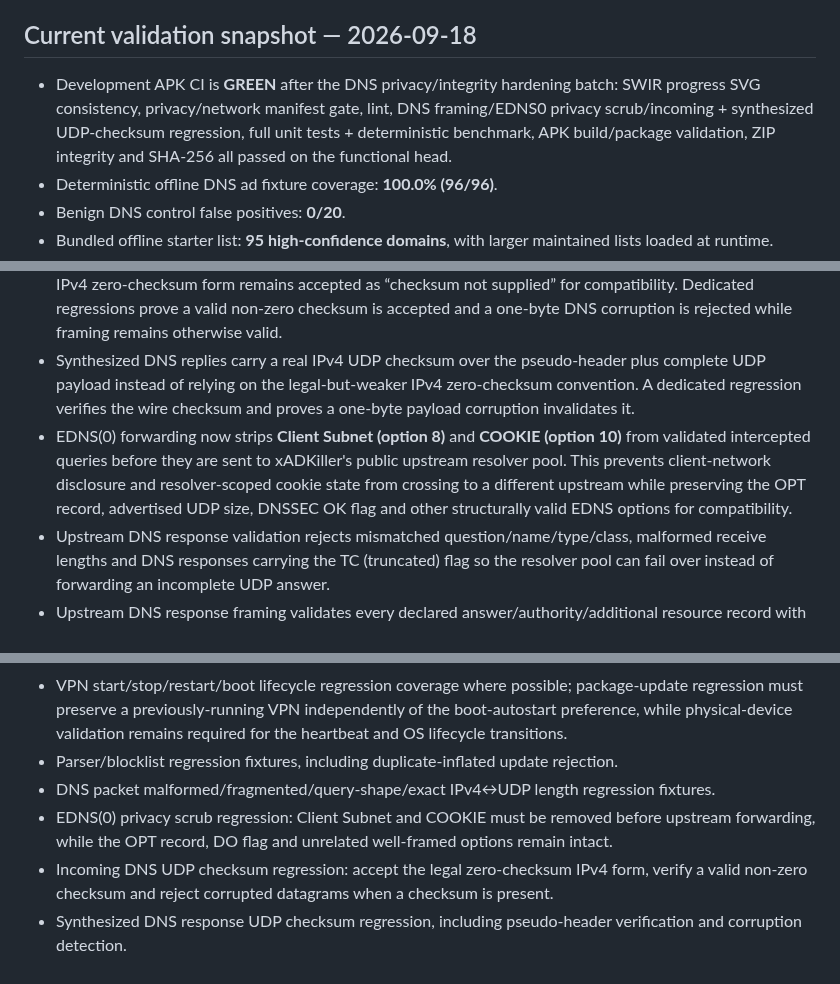
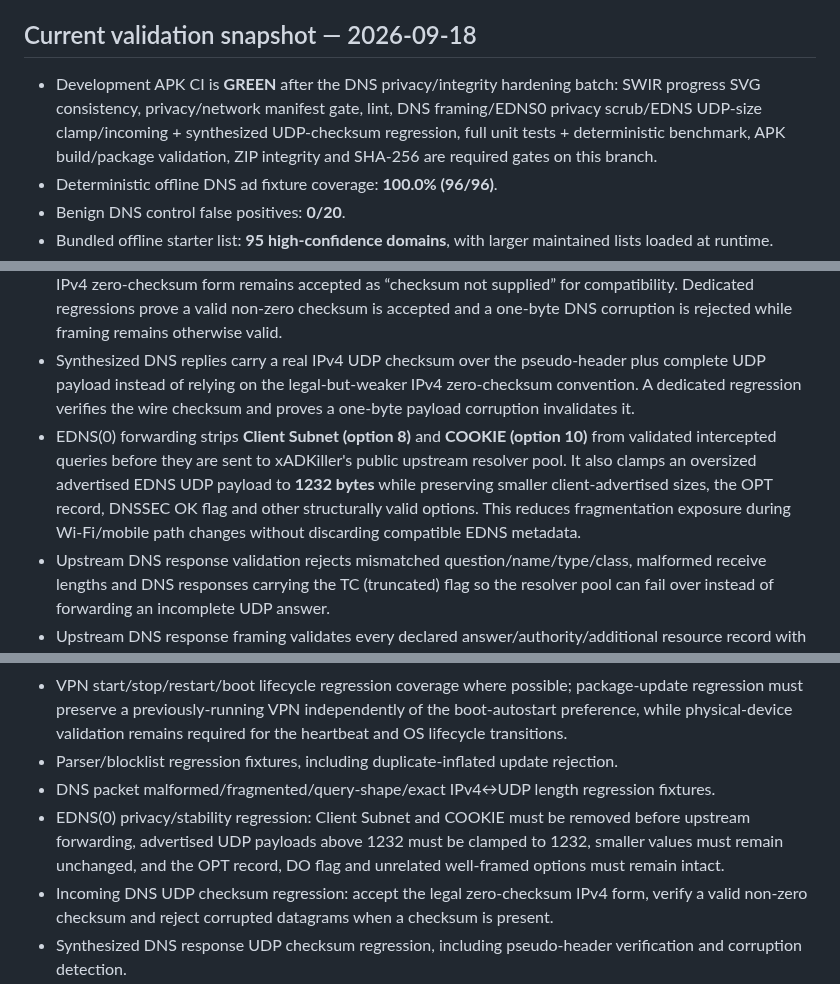
Before and after one commit to Swir/xADKiller, a Markdown page: ANDROID_V160_ROADMAP.md, 3 parts joined by grey strips. GitHub-like rendering.

Commit message:
Document Android EDNS fragmentation hardening

```diff
--- a/ANDROID_V160_ROADMAP.md
+++ b/ANDROID_V160_ROADMAP.md
@@ -8,14 +8,14 @@ This branch develops the Android APK independently from the current stable 1.5.1
 **Release readiness:** **BLOCKED** — manual physical-device VPN lifecycle and stability evidence is still required.
 
 ## Current validation snapshot — 2026-09-18
-- Development APK CI is **GREEN** after the DNS privacy/integrity hardening batch: SWIR progress SVG consistency, privacy/network manifest gate, lint, DNS framing/EDNS0 privacy scrub/incoming + synthesized UDP-checksum regression, full unit tests + deterministic benchmark, APK build/package validation, ZIP integrity and SHA-256 all passed on the functional head.
+- Development APK CI is **GREEN** after the DNS privacy/integrity hardening batch: SWIR progress SVG consistency, privacy/network manifest gate, lint, DNS framing/EDNS0 privacy scrub/EDNS UDP-size clamp/incoming + synthesized UDP-checksum regression, full unit tests + deterministic benchmark, APK build/package validation, ZIP integrity and SHA-256 are required gates on this branch.
 - Deterministic offline DNS ad fixture coverage: **100.0% (96/96)**.
 - Benign DNS control false positives: **0/20**.
 - Bundled offline starter list: **95 high-confidence domains**, with larger maintained lists loaded at runtime.
 - DNS parser hardening requires the IPv4 payload to contain exactly one complete UDP datagram and rejects IPv4 fragments, inconsistent IP/UDP lengths, response packets, non-standard opcodes, ambiguous multi-question DNS messages and invalid source port 0. This prevents unexplained trailing IPv4 payload from being silently ignored by the DNS parser.
 - Incoming IPv4 DNS datagrams verify every **non-zero UDP checksum** before parsing or forwarding; the legal IPv4 zero-checksum form remains accepted as “checksum not supplied” for compatibility. Dedicated regressions prove a valid non-zero checksum is accepted and a one-byte DNS corruption is rejected while framing remains otherwise valid.
 - Synthesized DNS replies carry a real IPv4 UDP checksum over the pseudo-header plus complete UDP payload instead of relying on the legal-but-weaker IPv4 zero-checksum convention. A dedicated regression verifies the wire checksum and proves a one-byte payload corruption invalidates it.
-- EDNS(0) forwarding now strips **Client Subnet (option 8)** and **COOKIE (option 10)** from validated intercepted queries before they are sent to xADKiller's public upstream resolver pool. This prevents client-network disclosure and resolver-scoped cookie state from crossing to a different upstream while preserving the OPT record, advertised UDP size, DNSSEC OK flag and other structurally valid EDNS options for compatibility.
+- EDNS(0) forwarding strips **Client Subnet (option 8)** and **COOKIE (option 10)** from validated intercepted queries before they are sent to xADKiller's public upstream resolver pool. It also clamps an oversized advertised EDNS UDP payload to **1232 bytes** while preserving smaller client-advertised sizes, the OPT record, DNSSEC OK flag and other structurally valid options. This reduces fragmentation exposure during Wi-Fi/mobile path changes without discarding compatible EDNS metadata.
 - Upstream DNS response validation rejects mismatched question/name/type/class, malformed receive lengths and DNS responses carrying the TC (truncated) flag so the resolver pool can fail over instead of forwarding an incomplete UDP answer.
 - Upstream DNS response framing validates every declared answer/authority/additional resource record with a bounded record count, backwards-only compressed owner pointers, exact RDATA bounds and no undeclared trailing bytes. Claimed-but-missing or partially truncated records are rejected before they can enter the VPN tunnel.
 - Upstream DNS health scoring is GREEN: failure cooldown/half-open recovery remains bounded, persistently slow but successful resolvers are demoted without being marked failed, and stale latency-only penalties decay after long idle periods so old RTT history cannot bias a later network path indefinitely.
@@ -57,7 +57,7 @@ No Release until all relevant build, lint, regression, stability, privacy, DNS/V
 - VPN start/stop/restart/boot lifecycle regression coverage where possible; package-update regression must preserve a previously-running VPN independently of the boot-autostart preference, while physical-device validation remains required for the heartbeat and OS lifecycle transitions.
 - Parser/blocklist regression fixtures, including duplicate-inflated update rejection.
 - DNS packet malformed/fragmented/query-shape/exact IPv4↔UDP length regression fixtures.
-- EDNS(0) privacy scrub regression: Client Subnet and COOKIE must be removed before upstream forwarding, while the OPT record, DO flag and unrelated well-framed options remain intact.
+- EDNS(0) privacy/stability regression: Client Subnet and COOKIE must be removed before upstream forwarding, advertised UDP payloads above 1232 must be clamped to 1232, smaller values must remain unchanged, and the OPT record, DO flag and unrelated well-framed options must remain intact.
 - Incoming DNS UDP checksum regression: accept the legal zero-checksum IPv4 form, verify a valid non-zero checksum and reject corrupted datagrams when a checksum is present.
 - Synthesized DNS response UDP checksum regression, including pseudo-header verification and corruption detection.
 - DNS upstream response regression fixtures including TC=1 truncated UDP rejection, declared RR framing, truncated RDATA, invalid forward owner-name compression pointers and undeclared trailing-byte rejection.
```
